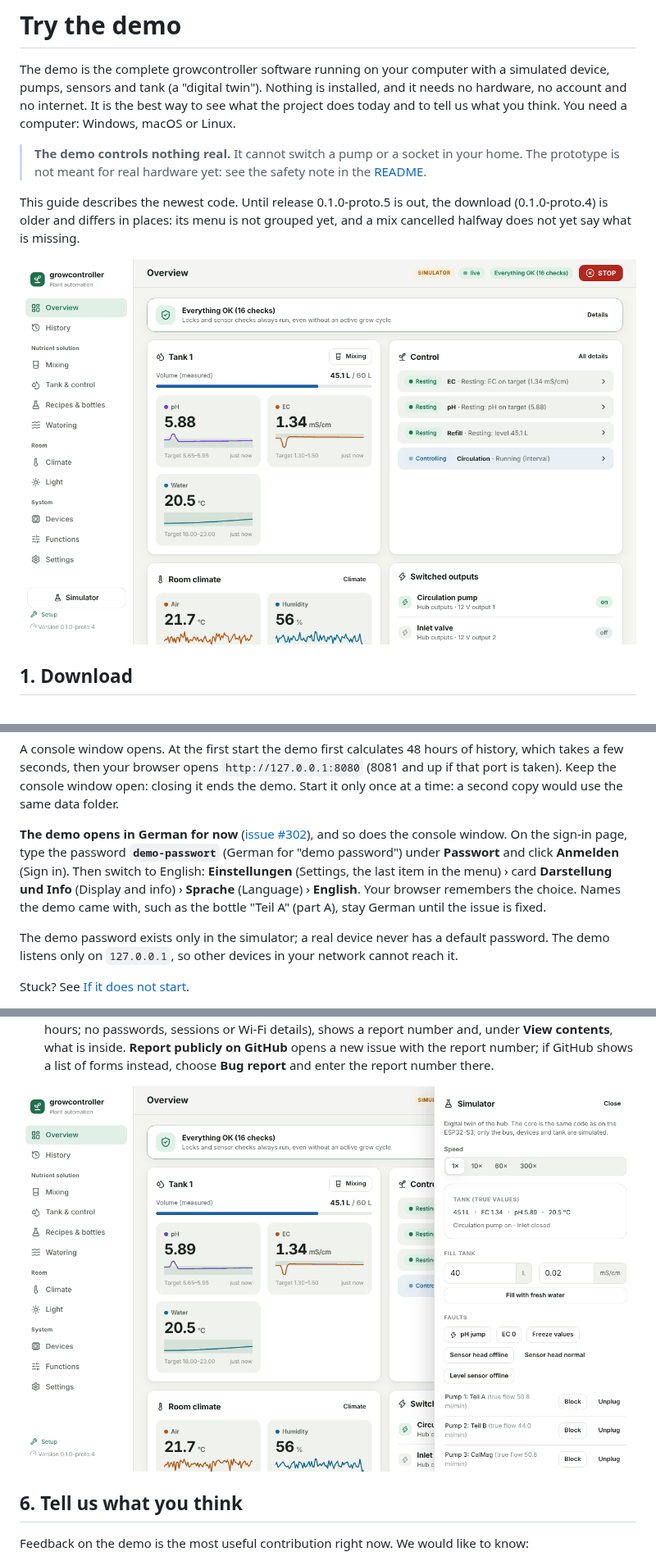
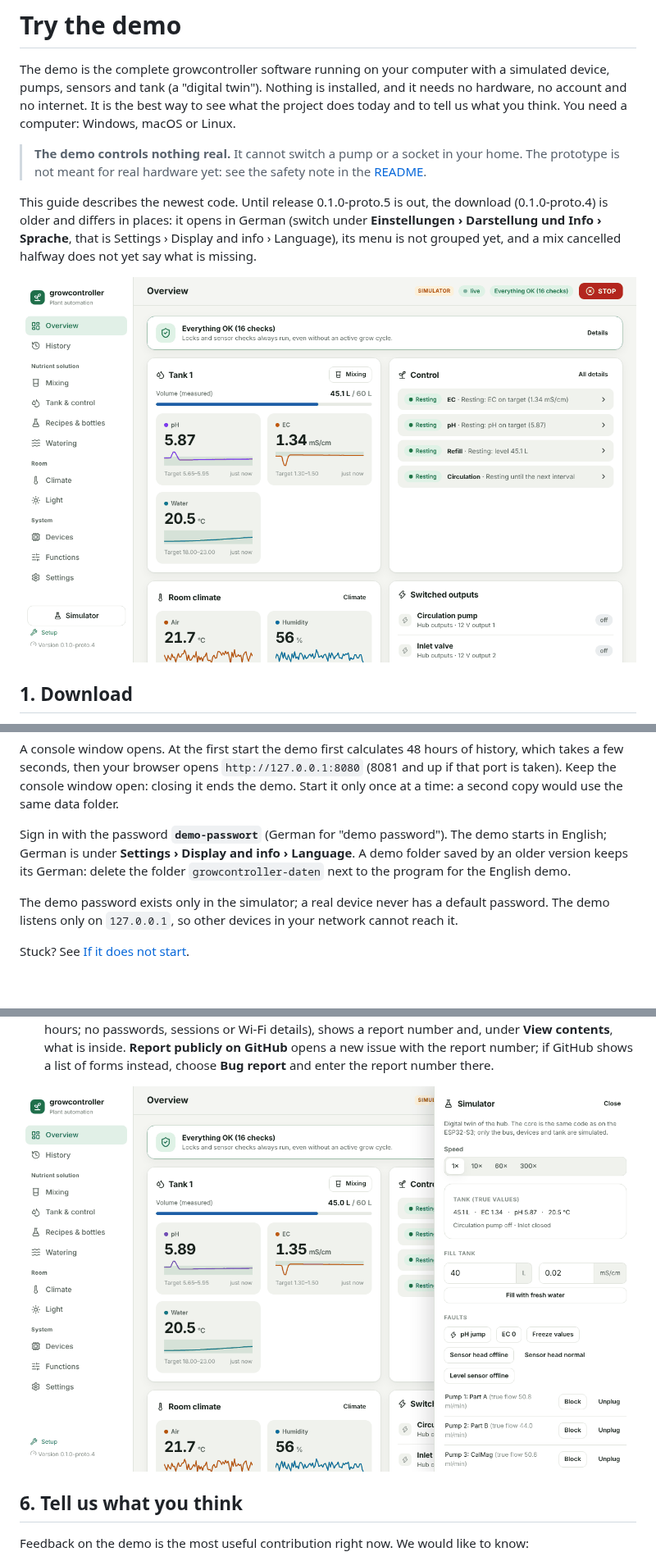
Before and after one commit to Wokesay/growcontroller-software, a Markdown page: docs/DEMO.md, 3 parts joined by grey strips. Shown at 82% size. Drawn GitHub-style; pictures changed too: docs/images/overview.png, docs/images/simulator.png; blank space fills up the shorter version.

Commit message:
Demo guide: the demo starts in English now (#317)
#317 made the demo, its console and --help English (SD-095), so the
guide and the README no longer tell readers to switch the language.
The note on the older download says that it opens in German and where
to switch; the guide says that a demo folder saved by an older version
keeps its German. The screenshots are retaken from the English demo
with its own names.

Co-Authored-By: Claude Opus 5.5 <noreply@anthropic.com>
Claude-Session: https://claude.ai/code/session_01VtuyZhCMigBDAiWrMMU5pJ

```diff
--- a/docs/DEMO.md
+++ b/docs/DEMO.md
@@ -11,9 +11,11 @@ to tell us what you think. You need a computer: Windows, macOS or Linux.
 > see the safety note in the [README](../README.md).
 
 This guide describes the newest code. Until release 0.1.0-proto.5 is
-out, the download (0.1.0-proto.4) is older and differs in places: its
-menu is not grouped yet, and a mix cancelled halfway does not yet say
-what is missing.
+out, the download (0.1.0-proto.4) is older and differs in places: it
+opens in German (switch under **Einstellungen › Darstellung und Info ›
+Sprache**, that is Settings › Display and info › Language), its menu is
+not grouped yet, and a mix cancelled halfway does not yet say what is
+missing.
 
 ![The overview of the demo: tank with pH, EC and water temperature, the control rows, room climate and switched outputs](images/overview.png)
 
@@ -89,15 +91,11 @@ A console window opens. At the first start the demo first calculates
 console window open: closing it ends the demo. Start it only once at a
 time: a second copy would use the same data folder.
 
-**The demo opens in German for now**
-([issue #302](https://github.com/Wokesay/growcontroller-software/issues/302)),
-and so does the console window. On the sign-in page, type the password
-**`demo-passwort`** (German for "demo password") under **Passwort** and
-click **Anmelden** (Sign in). Then switch to English: **Einstellungen**
-(Settings, the last item in the menu) › card **Darstellung und Info**
-(Display and info) › **Sprache** (Language) › **English**. Your browser
-remembers the choice. Names the demo came with, such as the bottle
-"Teil A" (part A), stay German until the issue is fixed.
+Sign in with the password **`demo-passwort`** (German for "demo
+password"). The demo starts in English; German is under **Settings ›
+Display and info › Language**. A demo folder saved by an older version
+keeps its German: delete the folder `growcontroller-daten` next to the
+program for the English demo.
 
 The demo password exists only in the simulator; a real device never has
 a default password. The demo listens only on `127.0.0.1`, so other
```
Also changed, not shown: other parts of docs/DEMO.md (+1 -1 lines), CHANGELOG.md (+2 -2 lines), README.md (+1 -3 lines), docs/images/history.png.
